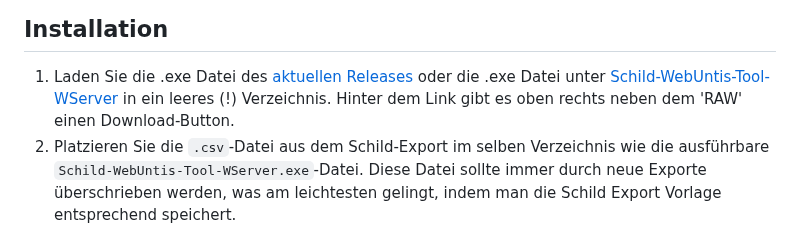
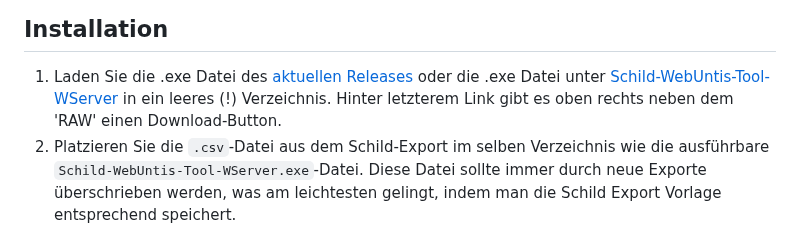
Before and after one commit to CmoneBK/Schild-WebUntis-Tool, a Markdown page: README.md, the part around the change. Rendered like a GitHub page.

```diff
--- a/README.md
+++ b/README.md
@@ -115,7 +115,7 @@ Falls die Nachteilsausgleich verwenden möchten muss dieser auch in Schild als V
 
 ## Installation
 1. Laden Sie die .exe Datei des [aktuellen Releases](https://github.com/CmoneBK/Schild-WebUntis-Tool/releases/tag/v.2.8) oder die .exe Datei unter [Schild-WebUntis-Tool-WServer](https://github.com/CmoneBK/Schild-WebUntis-Tool/blob/master/Schild_WebUntis_Tool/dist/Schild-WebUntis-Tool-WServer.exe) in ein leeres (!) Verzeichnis.</br>
-   Hinter dem Link gibt es oben rechts neben dem 'RAW' einen Download-Button.
+   Hinter letzterem Link gibt es oben rechts neben dem 'RAW' einen Download-Button.
 2. Platzieren Sie die `.csv`-Datei aus dem Schild-Export im selben Verzeichnis wie die ausführbare `Schild-WebUntis-Tool-WServer.exe`-Datei.</br>
 Diese Datei sollte immer durch neue Exporte überschrieben werden, was am leichtesten gelingt, indem man die Schild Export Vorlage entsprechend speichert.
 <details><summary>3. Starten Sie die `.exe`-Datei. Fehlende Konfigurationsdateien (.ini) und Ordner werden automatisch erstellt.</summary>
```
